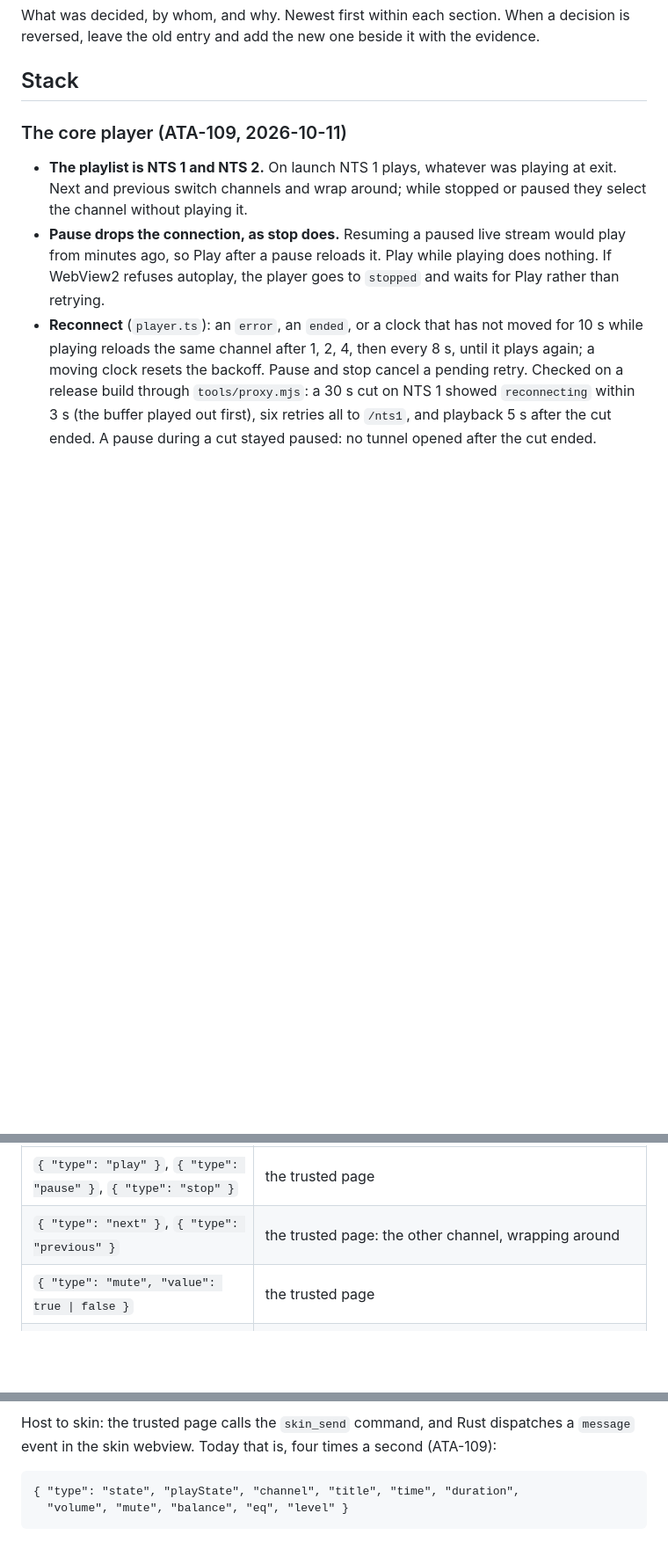
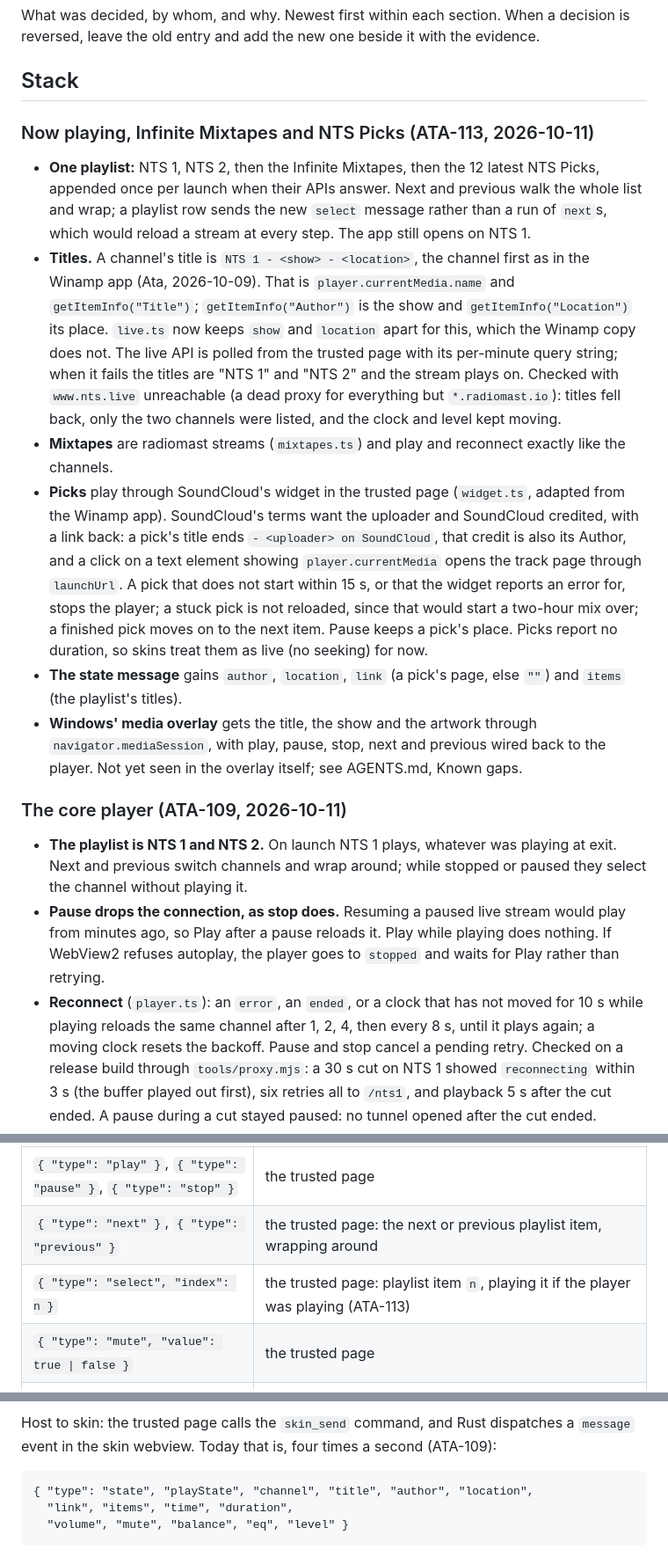
Before and after one commit to data-tuna/nts-desktop-wmp, a Markdown page: docs/decisions.md, 3 parts joined by grey strips. Shown at 88% size. GitHub-like rendering; blank space fills up the shorter version.

Commit message:
ATA-113: document now playing, mixtapes, picks and the select message
Co-Authored-By: Claude Opus 5.5 (1M context) <noreply@anthropic.com>
Co-authored-by: multica-agent <github@multica.ai>

```diff
--- a/docs/decisions.md
+++ b/docs/decisions.md
@@ -5,6 +5,42 @@ decision is reversed, leave the old entry and add the new one beside it with
 the evidence.
 
 ## Stack
+
+### Now playing, Infinite Mixtapes and NTS Picks (ATA-113, 2026-10-11)
+
+- **One playlist:** NTS 1, NTS 2, then the Infinite Mixtapes, then the
+  12 latest NTS Picks, appended once per launch when their APIs answer.
+  Next and previous walk the whole list and wrap; a playlist row sends the
+  new `select` message rather than a run of `next`s, which would reload a
+  stream at every step. The app still opens on NTS 1.
+- **Titles.** A channel's title is `NTS 1 - <show> - <location>`, the
+  channel first as in the Winamp app (Ata, 2026-10-09). That is
+  `player.currentMedia.name` and `getItemInfo("Title")`;
+  `getItemInfo("Author")` is the show and `getItemInfo("Location")` its
+  place. `live.ts` now keeps `show` and `location` apart for this, which the
+  Winamp copy does not. The live API is polled from the trusted page with
+  its per-minute query string; when it fails the titles are "NTS 1" and
+  "NTS 2" and the stream plays on. Checked with `www.nts.live` unreachable
+  (a dead proxy for everything but `*.radiomast.io`): titles fell back,
+  only the two channels were listed, and the clock and level kept moving.
+- **Mixtapes** are radiomast streams (`mixtapes.ts`) and play and reconnect
+  exactly like the channels.
+- **Picks** play through SoundCloud's widget in the trusted page
+  (`widget.ts`, adapted from the Winamp app). SoundCloud's terms want the
+  uploader and SoundCloud credited, with a link back: a pick's title ends
+  `- <uploader> on SoundCloud`, that credit is also its Author, and a click
+  on a text element showing `player.currentMedia` opens the track page
+  through `launchUrl`. A pick that does not start within 15 s, or that the
+  widget reports an error for, stops the player; a stuck pick is not
+  reloaded, since that would start a two-hour mix over; a finished pick
+  moves on to the next item. Pause keeps a pick's place. Picks report no
+  duration, so skins treat them as live (no seeking) for now.
+- **The state message** gains `author`, `location`, `link` (a pick's page,
+  else `""`) and `items` (the playlist's titles).
+- **Windows' media overlay** gets the title, the show and the artwork
+  through `navigator.mediaSession`, with play, pause, stop, next and
+  previous wired back to the player. Not yet seen in the overlay itself;
+  see AGENTS.md, Known gaps.
 
 ### The core player (ATA-109, 2026-10-11)
 
@@ -109,7 +145,8 @@ unknown fields included, and refuses requests from any webview but `skin`
 | Message | Handled by |
 |---|---|
 | `{ "type": "play" }`, `{ "type": "pause" }`, `{ "type": "stop" }` | the trusted page |
-| `{ "type": "next" }`, `{ "type": "previous" }` | the trusted page: the other channel, wrapping around |
+| `{ "type": "next" }`, `{ "type": "previous" }` | the trusted page: the next or previous playlist item, wrapping around |
+| `{ "type": "select", "index": n }` | the trusted page: playlist item `n`, playing it if the player was playing (ATA-113) |
 | `{ "type": "mute", "value": true \| false }` | the trusted page |
 | `{ "type": "volume", "value": 0..1 }`, `{ "type": "balance", "value": -1..1 }` | the trusted page, clamped |
 | `{ "type": "eq", "band": 0..9, "gain": -15..15 }` | the trusted page, clamped |
@@ -123,7 +160,8 @@ Host to skin: the trusted page calls the `skin_send` command, and Rust
 dispatches a `message` event in the skin webview. Today that is, four times
 a second (ATA-109):
 
-    { "type": "state", "playState", "channel", "title", "time", "duration",
+    { "type": "state", "playState", "channel", "title", "author", "location",
+      "link", "items", "time", "duration",
       "volume", "mute", "balance", "eq", "level" }
 
 `playState` is `playing`, `buffering`, `reconnecting`, `paused` or
```
Also changed, not shown: AGENTS.md (+35 -8 lines).
